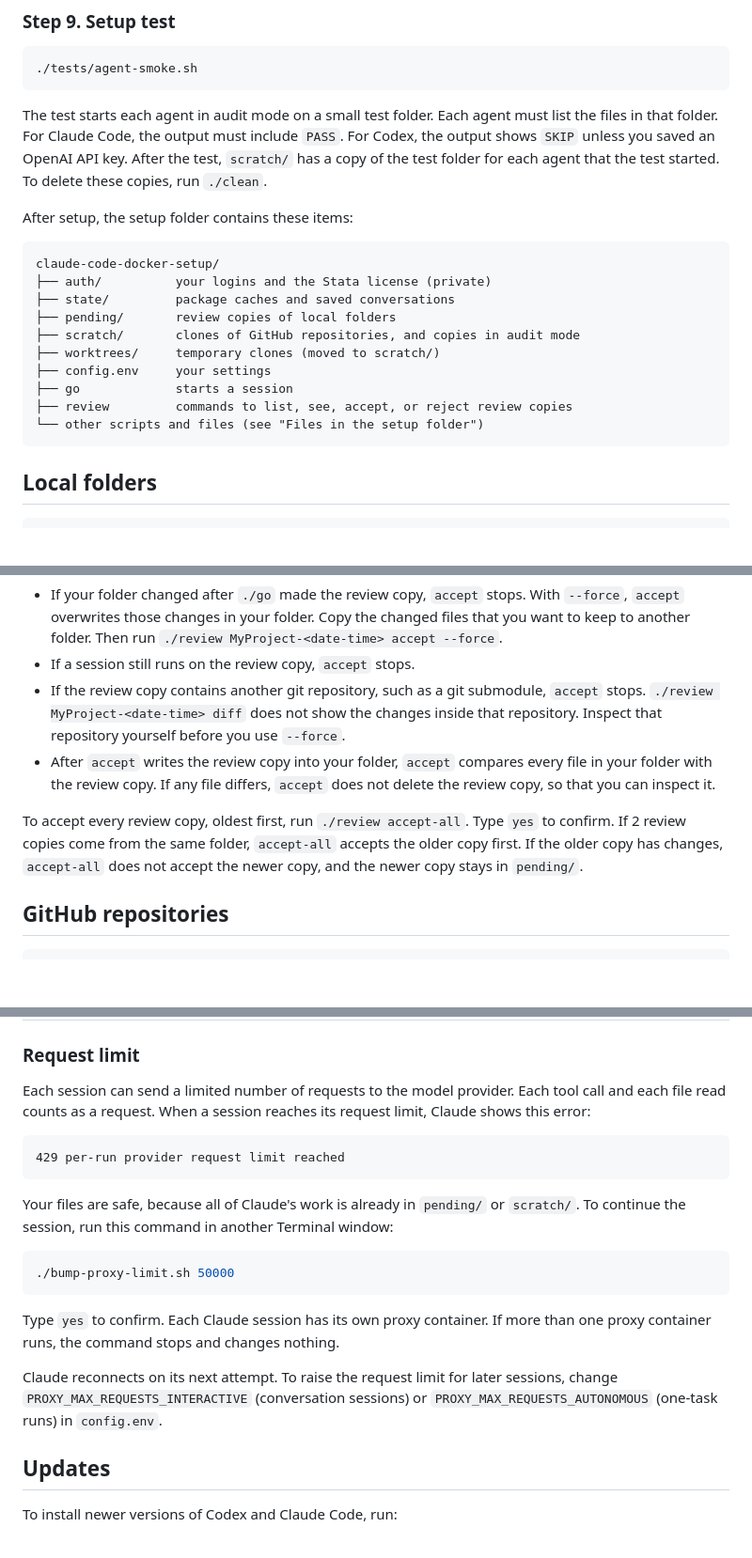
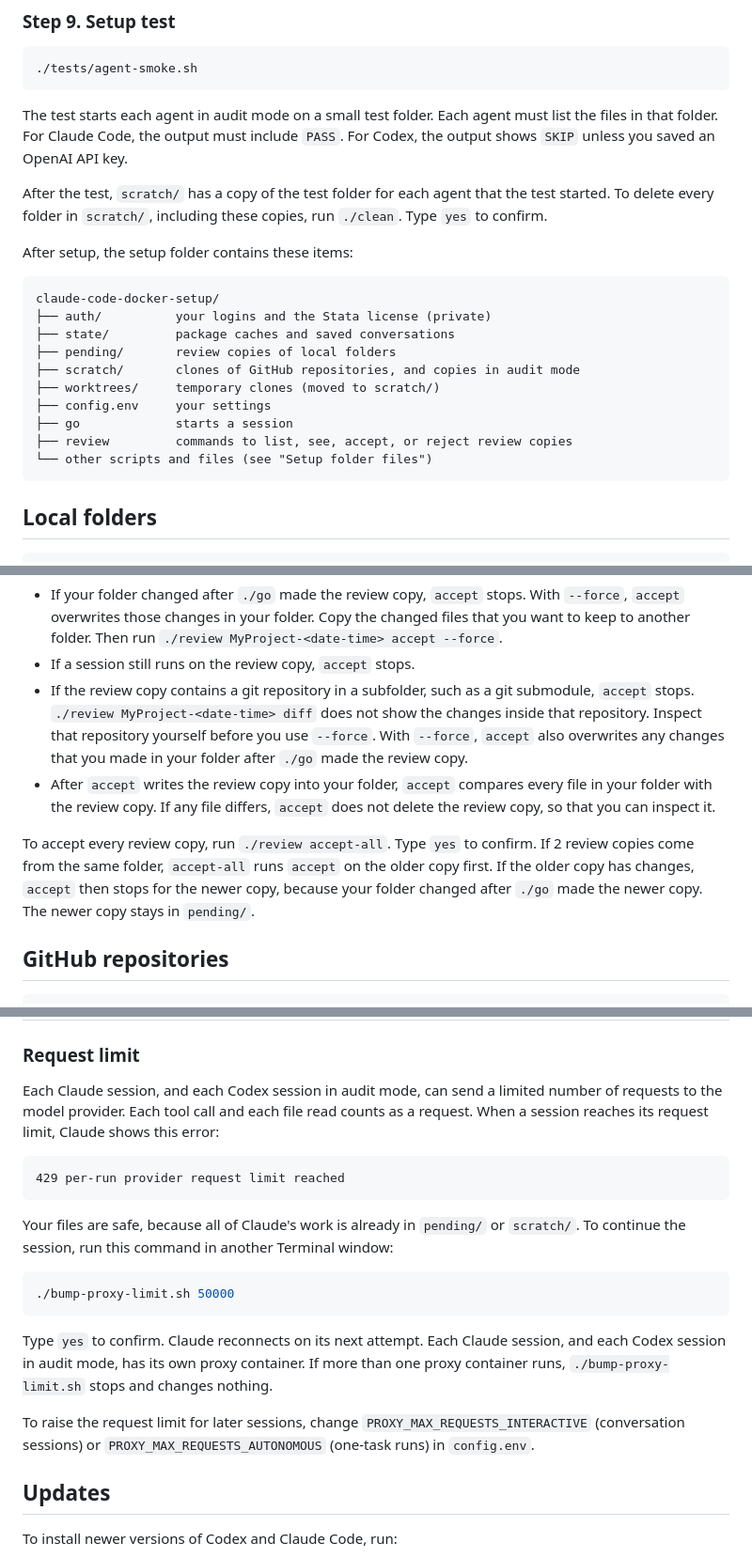
Before and after one commit to elithecat/Claude_Resources, a Markdown page: claude-code-docker-setup/README.md, 3 parts joined by grey strips. Shown at 94% size. Drawn GitHub-style; blank space fills up the shorter version.

````diff
--- a/claude-code-docker-setup/README.md
+++ b/claude-code-docker-setup/README.md
@@ -216,7 +218,9 @@ Use this command to log in to Codex with a ChatGPT subscription. Codex prints a
 ./tests/agent-smoke.sh
 ```
 
-The test starts each agent in audit mode on a small test folder. Each agent must list the files in that folder. For Claude Code, the output must include `PASS`. For Codex, the output shows `SKIP` unless you saved an OpenAI API key. After the test, `scratch/` has a copy of the test folder for each agent that the test started. To delete these copies, run `./clean`.
+The test starts each agent in audit mode on a small test folder. Each agent must list the files in that folder. For Claude Code, the output must include `PASS`. For Codex, the output shows `SKIP` unless you saved an OpenAI API key.
+
+After the test, `scratch/` has a copy of the test folder for each agent that the test started. To delete every folder in `scratch/`, including these copies, run `./clean`. Type `yes` to confirm.
 
 After setup, the setup folder contains these items:
 
@@ -230,7 +234,7 @@ claude-code-docker-setup/
 ├── config.env     your settings
 ├── go             starts a session
 ├── review         commands to list, see, accept, or reject review copies
-└── other scripts and files (see "Files in the setup folder")
+└── other scripts and files (see "Setup folder files")
 ```
 
 ## Local folders
@@ -286,10 +290,10 @@ session)
 
 - If your folder changed after `./go` made the review copy, `accept` stops. With `--force`, `accept` overwrites those changes in your folder. Copy the changed files that you want to keep to another folder. Then run `./review MyProject-<date-time> accept --force`.
 - If a session still runs on the review copy, `accept` stops.
-- If the review copy contains another git repository, such as a git submodule, `accept` stops. `./review MyProject-<date-time> diff` does not show the changes inside that repository. Inspect that repository yourself before you use `--force`.
+- If the review copy contains a git repository in a subfolder, such as a git submodule, `accept` stops. `./review MyProject-<date-time> diff` does not show the changes inside that repository. Inspect that repository yourself before you use `--force`. With `--force`, `accept` also overwrites any changes that you made in your folder after `./go` made the review copy.
 - After `accept` writes the review copy into your folder, `accept` compares every file in your folder with the review copy. If any file differs, `accept` does not delete the review copy, so that you can inspect it.
 
-To accept every review copy, oldest first, run `./review accept-all`. Type `yes` to confirm. If 2 review copies come from the same folder, `accept-all` accepts the older copy first. If the older copy has changes, `accept-all` does not accept the newer copy, and the newer copy stays in `pending/`.
+To accept every review copy, run `./review accept-all`. Type `yes` to confirm. If 2 review copies come from the same folder, `accept-all` runs `accept` on the older copy first. If the older copy has changes, `accept` then stops for the newer copy, because your folder changed after `./go` made the newer copy. The newer copy stays in `pending/`.
 
 ## GitHub repositories
 
@@ -420,7 +424,7 @@ Table 2. Main settings in `config.env`. The middle column gives the value in `co
 
 ### Request limit
 
-Each session can send a limited number of requests to the model provider. Each tool call and each file read counts as a request. When a session reaches its request limit, Claude shows this error:
+Each Claude session, and each Codex session in audit mode, can send a limited number of requests to the model provider. Each tool call and each file read counts as a request. When a session reaches its request limit, Claude shows this error:
 
 ```
 429 per-run provider request limit reached
@@ -432,9 +436,9 @@ Your files are safe, because all of Claude's work is already in `pending/` or `s
 ./bump-proxy-limit.sh 50000
 ```
 
-Type `yes` to confirm. Each Claude session has its own proxy container. If more than one proxy container runs, the command stops and changes nothing.
+Type `yes` to confirm. Claude reconnects on its next attempt. Each Claude session, and each Codex session in audit mode, has its own proxy container. If more than one proxy container runs, `./bump-proxy-limit.sh` stops and changes nothing.
 
-Claude reconnects on its next attempt. To raise the request limit for later sessions, change `PROXY_MAX_REQUESTS_INTERACTIVE` (conversation sessions) or `PROXY_MAX_REQUESTS_AUTONOMOUS` (one-task runs) in `config.env`.
+To raise the request limit for later sessions, change `PROXY_MAX_REQUESTS_INTERACTIVE` (conversation sessions) or `PROXY_MAX_REQUESTS_AUTONOMOUS` (one-task runs) in `config.env`.
 
 ## Updates
 
````
Also changed, not shown: other parts of claude-code-docker-setup/README.md (+13 -11 lines), README.md (+6 -4 lines).
